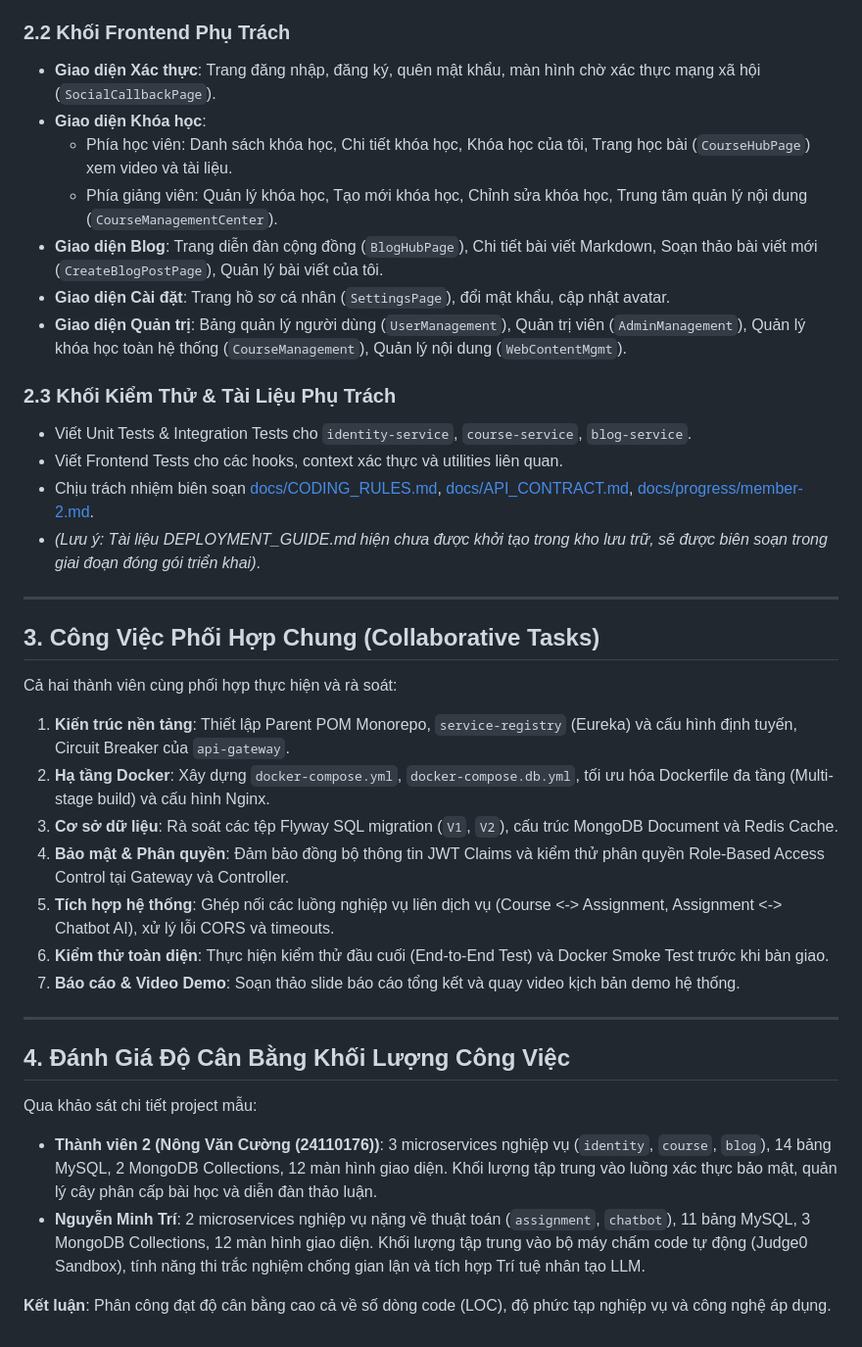
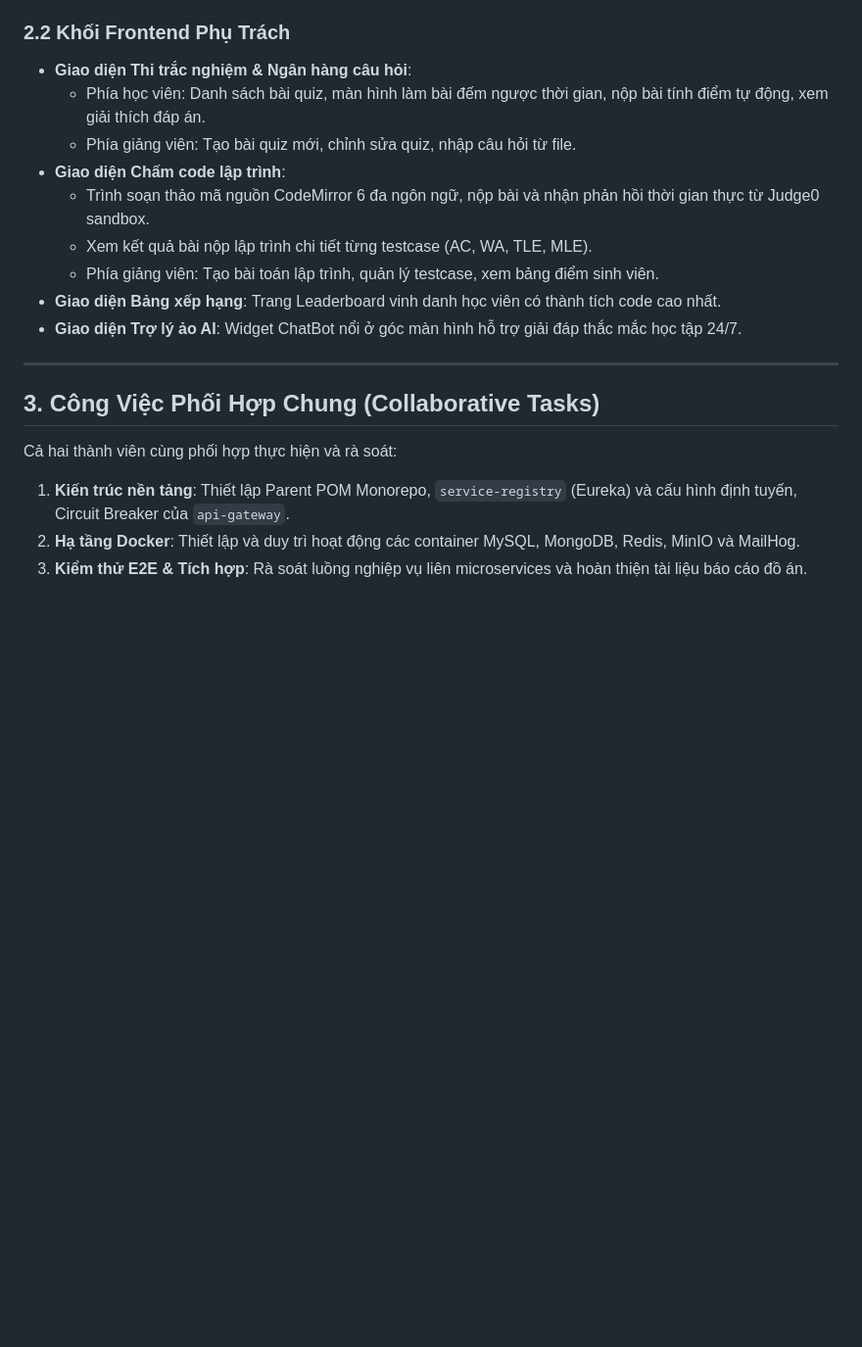
Before and after one commit to nguyenminhtri15022006-art/LMS, a Markdown page: docs/TEAM_ROLES.md, the part around one of its changes. Shown at 98% size. Drawn GitHub-style; blank space fills up the shorter version.

```diff
--- a/docs/TEAM_ROLES.md
+++ b/docs/TEAM_ROLES.md
@@ -79,18 +67,14 @@ Tài liệu này xác định chi tiết sự phân công công việc, ranh gi
 
 ### 2.2 Khối Frontend Phụ Trách
-- **Giao diện Xác thực**: Trang đăng nhập, đăng ký, quên mật khẩu, màn hình chờ xác thực mạng xã hội (`SocialCallbackPage`).
-- **Giao diện Khóa học**:
-  - Phía học viên: Danh sách khóa học, Chi tiết khóa học, Khóa học của tôi, Trang học bài (`CourseHubPage`) xem video và tài liệu.
-  - Phía giảng viên: Quản lý khóa học, Tạo mới khóa học, Chỉnh sửa khóa học, Trung tâm quản lý nội dung (`CourseManagementCenter`).
-- **Giao diện Blog**: Trang diễn đàn cộng đồng (`BlogHubPage`), Chi tiết bài viết Markdown, Soạn thảo bài viết mới (`CreateBlogPostPage`), Quản lý bài viết của tôi.
-- **Giao diện Cài đặt**: Trang hồ sơ cá nhân (`SettingsPage`), đổi mật khẩu, cập nhật avatar.
-- **Giao diện Quản trị**: Bảng quản lý người dùng (`UserManagement`), Quản trị viên (`AdminManagement`), Quản lý khóa học toàn hệ thống (`CourseManagement`), Quản lý nội dung (`WebContentMgmt`).
-
-### 2.3 Khối Kiểm Thử & Tài Liệu Phụ Trách
-- Viết Unit Tests & Integration Tests cho `identity-service`, `course-service`, `blog-service`.
-- Viết Frontend Tests cho các hooks, context xác thực và utilities liên quan.
-- Chịu trách nhiệm biên soạn [docs/CODING_RULES.md](CODING_RULES.md), [docs/API_CONTRACT.md](API_CONTRACT.md), [docs/progress/member-2.md](progress/member-2.md).
-- *(Lưu ý: Tài liệu DEPLOYMENT_GUIDE.md hiện chưa được khởi tạo trong kho lưu trữ, sẽ được biên soạn trong giai đoạn đóng gói triển khai)*.
+- **Giao diện Thi trắc nghiệm & Ngân hàng câu hỏi**:
+  - Phía học viên: Danh sách bài quiz, màn hình làm bài đếm ngược thời gian, nộp bài tính điểm tự động, xem giải thích đáp án.
+  - Phía giảng viên: Tạo bài quiz mới, chỉnh sửa quiz, nhập câu hỏi từ file.
+- **Giao diện Chấm code lập trình**:
+  - Trình soạn thảo mã nguồn CodeMirror 6 đa ngôn ngữ, nộp bài và nhận phản hồi thời gian thực từ Judge0 sandbox.
+  - Xem kết quả bài nộp lập trình chi tiết từng testcase (AC, WA, TLE, MLE).
+  - Phía giảng viên: Tạo bài toán lập trình, quản lý testcase, xem bảng điểm sinh viên.
+- **Giao diện Bảng xếp hạng**: Trang Leaderboard vinh danh học viên có thành tích code cao nhất.
+- **Giao diện Trợ lý ảo AI**: Widget ChatBot nổi ở góc màn hình hỗ trợ giải đáp thắc mắc học tập 24/7.
 
 ---
 
@@ -98,19 +82,5 @@ Tài liệu này xác định chi tiết sự phân công công việc, ranh gi
 
 Cả hai thành viên cùng phối hợp thực hiện và rà soát:
 1. **Kiến trúc nền tảng**: Thiết lập Parent POM Monorepo, `service-registry` (Eureka) và cấu hình định tuyến, Circuit Breaker của `api-gateway`.
-2. **Hạ tầng Docker**: Xây dựng `docker-compose.yml`, `docker-compose.db.yml`, tối ưu hóa Dockerfile đa tầng (Multi-stage build) và cấu hình Nginx.
-3. **Cơ sở dữ liệu**: Rà soát các tệp Flyway SQL migration (`V1`, `V2`), cấu trúc MongoDB Document và Redis Cache.
-4. **Bảo mật & Phân quyền**: Đảm bảo đồng bộ thông tin JWT Claims và kiểm thử phân quyền Role-Based Access Control tại Gateway và Controller.
-5. **Tích hợp hệ thống**: Ghép nối các luồng nghiệp vụ liên dịch vụ (Course <-> Assignment, Assignment <-> Chatbot AI), xử lý lỗi CORS và timeouts.
-6. **Kiểm thử toàn diện**: Thực hiện kiểm thử đầu cuối (End-to-End Test) và Docker Smoke Test trước khi bàn giao.
-7. **Báo cáo & Video Demo**: Soạn thảo slide báo cáo tổng kết và quay video kịch bản demo hệ thống.
-
----
-
-## 4. Đánh Giá Độ Cân Bằng Khối Lượng Công Việc
-
-Qua khảo sát chi tiết project mẫu:
-- **Thành viên 2 (Nông Văn Cường (24110176))**: 3 microservices nghiệp vụ (`identity`, `course`, `blog`), 14 bảng MySQL, 2 MongoDB Collections, 12 màn hình giao diện. Khối lượng tập trung vào luồng xác thực bảo mật, quản lý cây phân cấp bài học và diễn đàn thảo luận.
-- **Nguyễn Minh Trí**: 2 microservices nghiệp vụ nặng về thuật toán (`assignment`, `chatbot`), 11 bảng MySQL, 3 MongoDB Collections, 12 màn hình giao diện. Khối lượng tập trung vào bộ máy chấm code tự động (Judge0 Sandbox), tính năng thi trắc nghiệm chống gian lận và tích hợp Trí tuệ nhân tạo LLM.
-
-**Kết luận**: Phân công đạt độ cân bằng cao cả về số dòng code (LOC), độ phức tạp nghiệp vụ và công nghệ áp dụng.
+2. **Hạ tầng Docker**: Thiết lập và duy trì hoạt động các container MySQL, MongoDB, Redis, MinIO và MailHog.
+3. **Kiểm thử E2E & Tích hợp**: Rà soát luồng nghiệp vụ liên microservices và hoàn thiện tài liệu báo cáo đồ án.
```
Also changed, not shown: other parts of docs/TEAM_ROLES.md (+42 -54 lines), README.md (+2 -2 lines).
